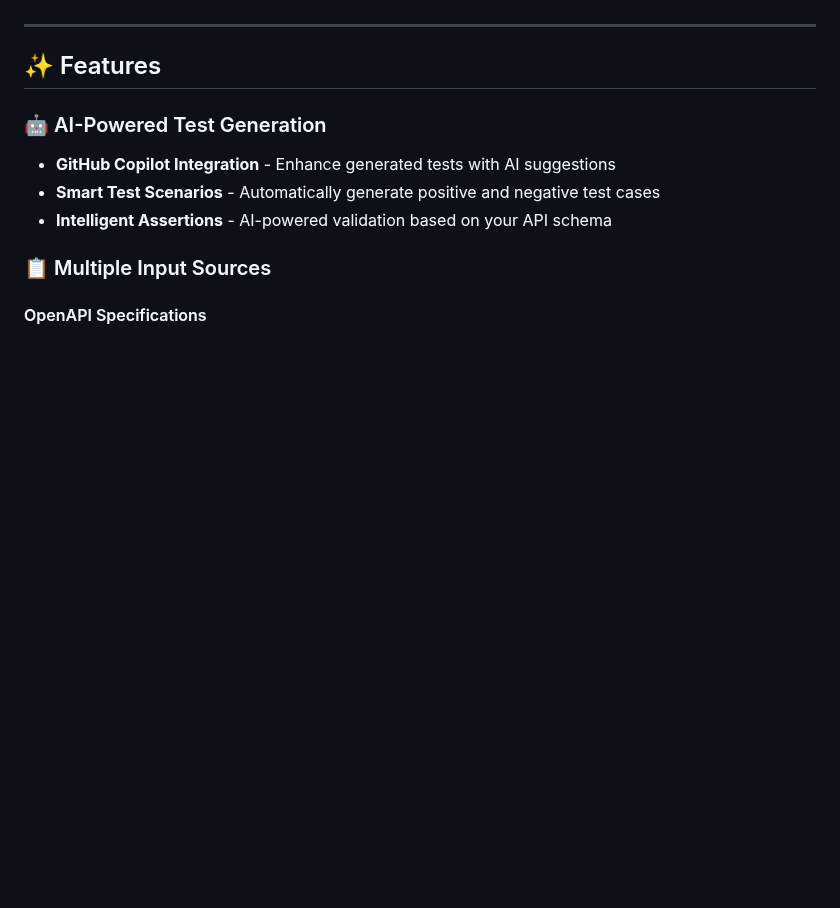
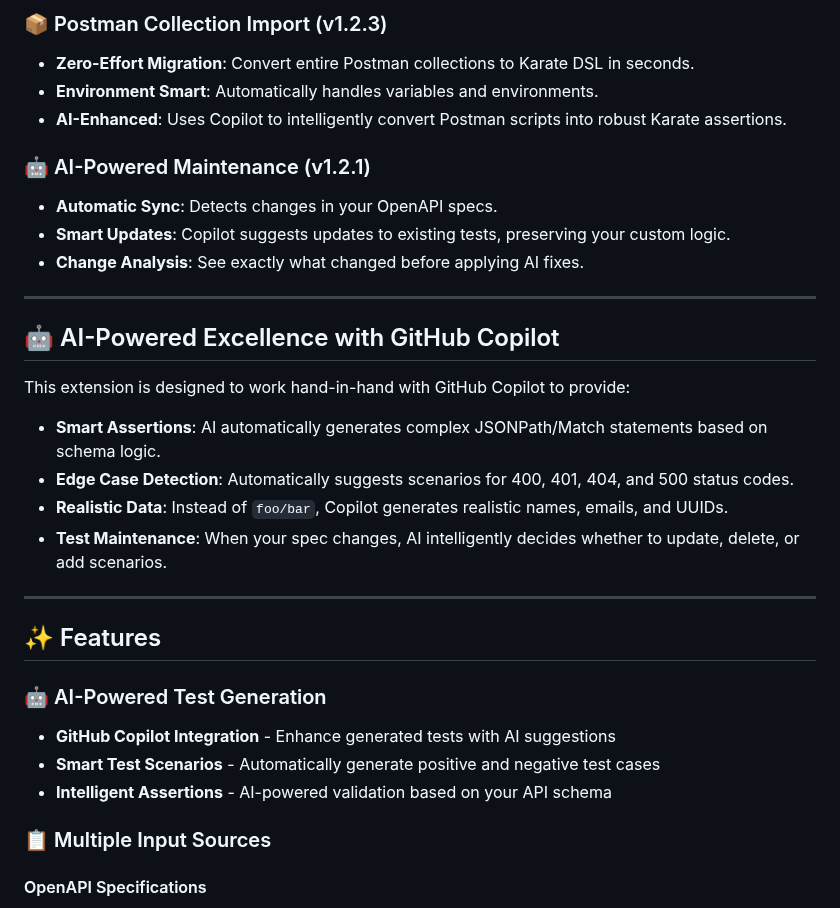
Before and after one commit to mov2day/KaratePlugin, a Markdown page: README.md, the part around one of its changes. GitHub-like rendering; blank space fills up the shorter version.

```diff
--- a/README.md
+++ b/README.md
@@ -57,3 +52,23 @@ Works with: Karate DSL, OpenAPI 3.x, Swagger, REST APIs
+### 📦 Postman Collection Import (v1.2.3)
+- **Zero-Effort Migration**: Convert entire Postman collections to Karate DSL in seconds.
+- **Environment Smart**: Automatically handles variables and environments.
+- **AI-Enhanced**: Uses Copilot to intelligently convert Postman scripts into robust Karate assertions.
+
+### 🤖 AI-Powered Maintenance (v1.2.1)
+- **Automatic Sync**: Detects changes in your OpenAPI specs.
+- **Smart Updates**: Copilot suggests updates to existing tests, preserving your custom logic.
+- **Change Analysis**: See exactly what changed before applying AI fixes.
+
+---
+
+## 🤖 AI-Powered Excellence with GitHub Copilot
+
+This extension is designed to work hand-in-hand with GitHub Copilot to provide:
+
+*   **Smart Assertions**: AI automatically generates complex JSONPath/Match statements based on schema logic.
+*   **Edge Case Detection**: Automatically suggests scenarios for 400, 401, 404, and 500 status codes.
+*   **Realistic Data**: Instead of `foo/bar`, Copilot generates realistic names, emails, and UUIDs.
+*   **Test Maintenance**: When your spec changes, AI intelligently decides whether to update, delete, or add scenarios.
 
 ---
 
```
Also changed, not shown: other parts of README.md (+29 -34 lines), CHANGELOG.md (+21 -0 lines), media/coverage-dashboard.png (added), 5 other files.
